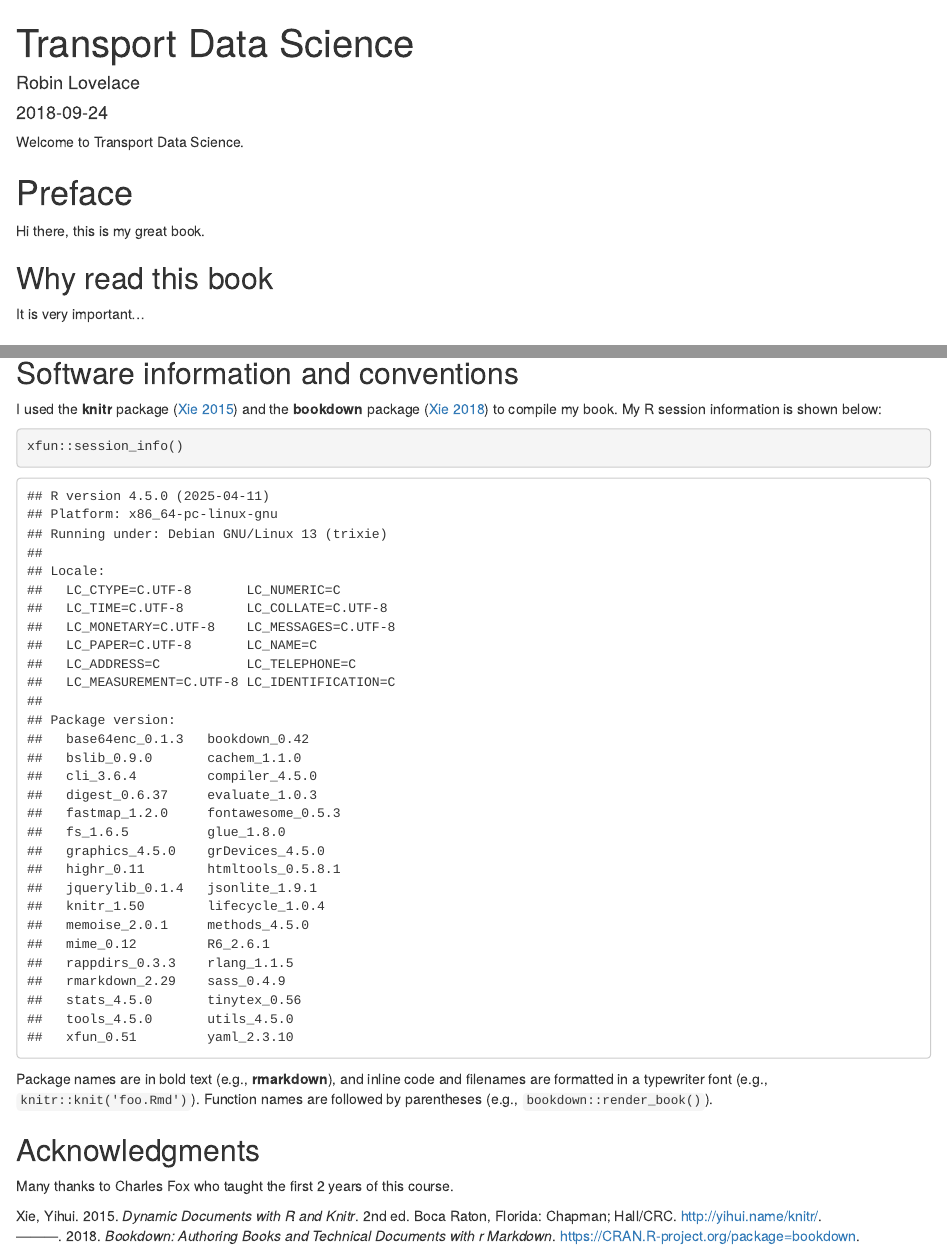
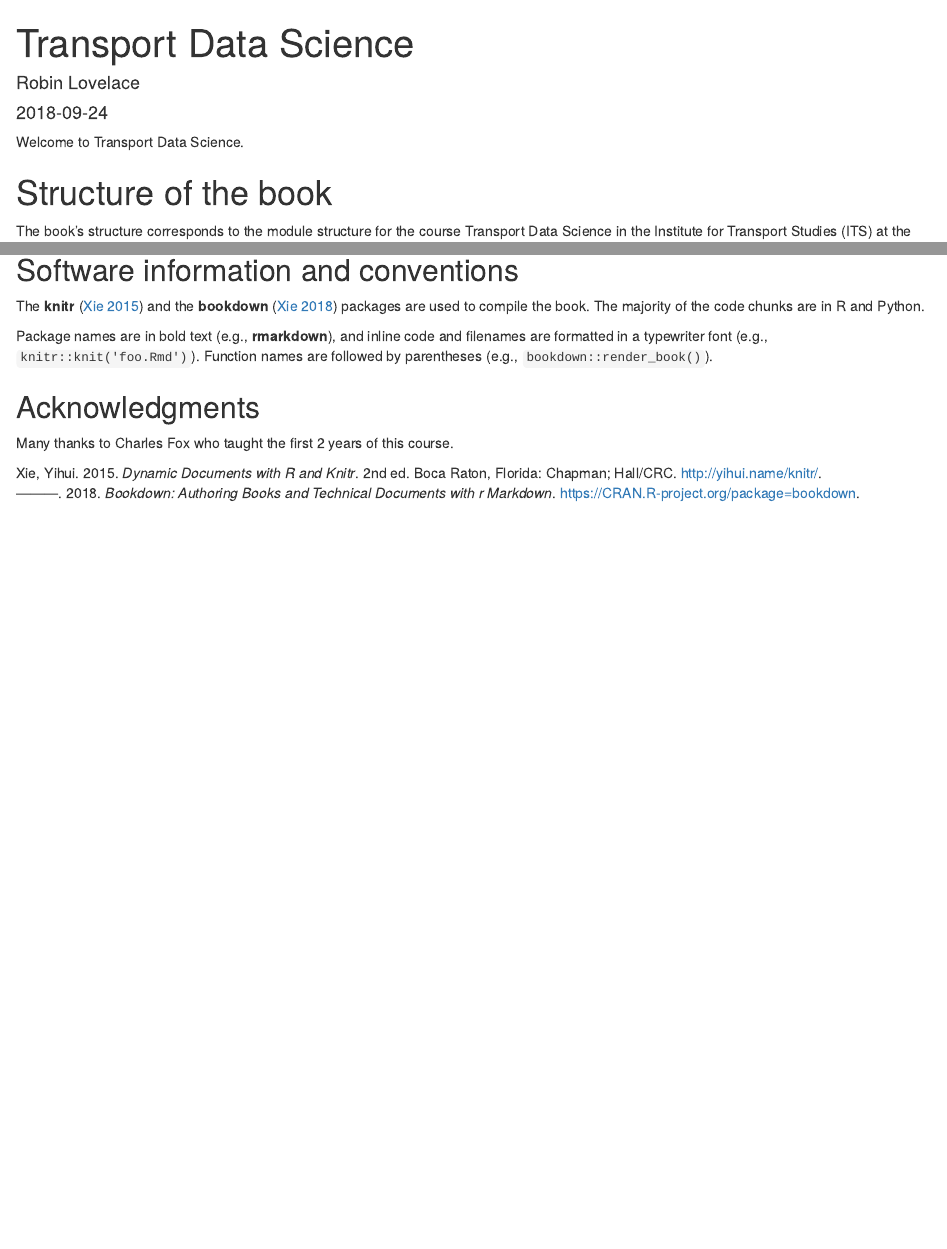
Before and after one commit to tdscience/tdscience, an R Markdown document (index.Rmd): the page in a window 1100 px wide, from its top, and a second part further down, joined at a grey line. Rendered offline with R 4.5, knitr and Pandoc, with nearby package versions; drawn as R Markdown's standard HTML page in place of the format the file asks for.

Commit message:
Update book

````diff
--- a/index.Rmd
+++ b/index.Rmd
@@ -29,10 +29,6 @@ lapply(c('xfun'), function(pkg) {
 
 Welcome to Transport Data Science.
 
-# Preface {-}
+# Structure of the book {-}
 
-Hi there, this is my great book.
-
-## Why read this book {-}
-
-It is very important...
+The book's structure corresponds to the module structure for the course Transport Data Science in the Institute for Transport Studies (ITS) at the University of Leeds.
@@ -43,9 +36,10 @@ Chapters \@ref(introduction) introduces a new topic, and ...
 
 ## Software information and conventions {-}
 
-I used the **knitr**\index{knitr} package [@xie2015] and the **bookdown**\index{bookdown} package [@R-bookdown] to compile my book. My R session information is shown below:
+The **knitr**\index{knitr} [@xie2015] and the **bookdown**\index{bookdown} [@R-bookdown] packages are used to compile the book.
+The majority of the code chunks are in R and Python.
 
-```{r}
+```{r, echo=FALSE, eval=FALSE}
 xfun::session_info()
 ```
 
````
Also changed, not shown: 02-software.Rmd (+1 -1 lines), 03-data.Rmd (deleted, +0 -9 lines), coursework.Rmd (added, +10 -0 lines), references.Rmd (renamed from 99-references.Rmd), index.Rmd (5 more changed lines), 1 other file.
